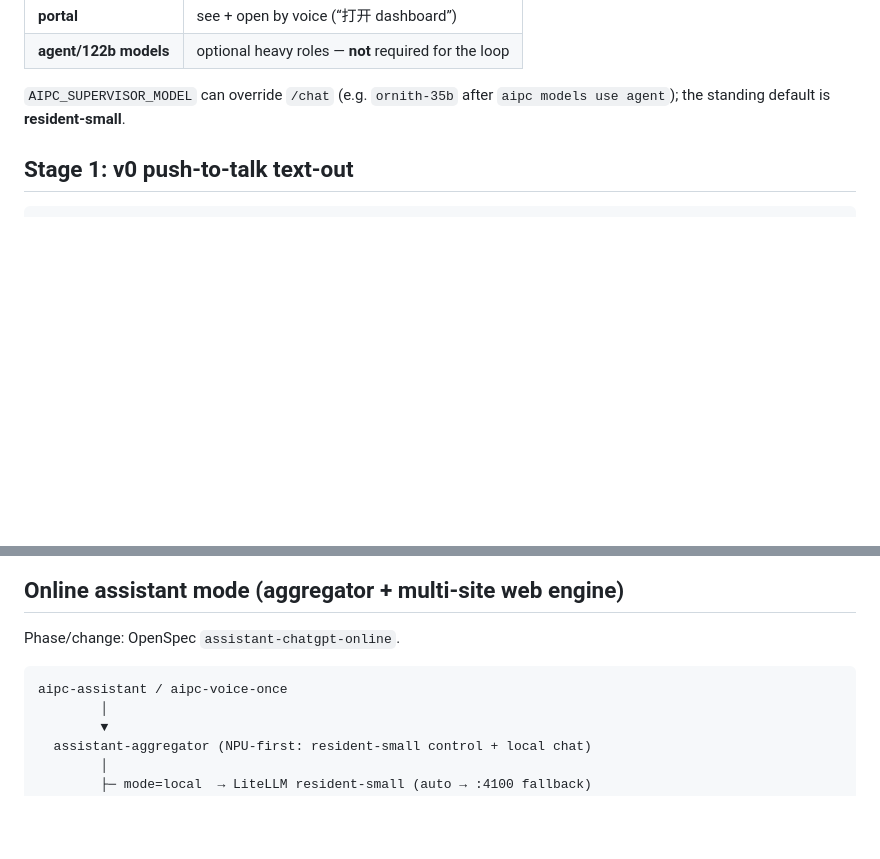
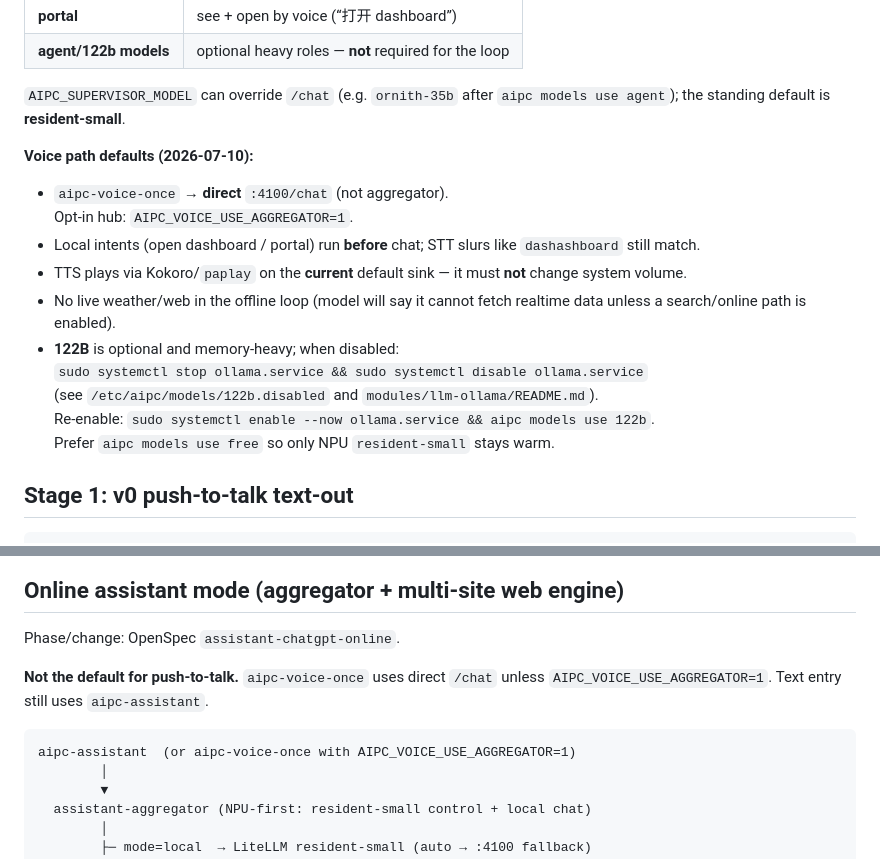
Before and after one commit to a9650615/aipc-strix-halo, a Markdown page: docs/voice-pipeline.md, 2 parts joined by grey strips. GitHub-like rendering; blank space fills up the shorter version.

Commit message:
docs(voice): document closed-loop defaults after 122B/TTS/aggregator fixes
Capture standing runtime choices: direct /chat, optional aggregator,
no volume mutation, temporary ollama/122B disable, free-tier memory posture.

Co-authored-by: grok-4.5 <noreply@x.ai>
Agent-Role: 副官
Agent-Run: voice-closed-loop-docs-2026-07-10
Spec-Task: phase-3-voice

````diff
--- a/docs/voice-pipeline.md
+++ b/docs/voice-pipeline.md
@@ -34,6 +34,22 @@ complete without leaving the loop:
 
 `AIPC_SUPERVISOR_MODEL` can override `/chat` (e.g. `ornith-35b` after
 `aipc models use agent`); the standing default is **resident-small**.
+
+**Voice path defaults (2026-07-10):**
+
+- `aipc-voice-once` → **direct** `:4100/chat` (not aggregator).
+  Opt-in hub: `AIPC_VOICE_USE_AGGREGATOR=1`.
+- Local intents (open dashboard / portal) run **before** chat; STT slurs
+  like `dashashboard` still match.
+- TTS plays via Kokoro/`paplay` on the **current** default sink — it must
+  **not** change system volume.
+- No live weather/web in the offline loop (model will say it cannot fetch
+  realtime data unless a search/online path is enabled).
+- **122B** is optional and memory-heavy; when disabled:
+  `sudo systemctl stop ollama.service && sudo systemctl disable ollama.service`
+  (see `/etc/aipc/models/122b.disabled` and `modules/llm-ollama/README.md`).
+  Re-enable: `sudo systemctl enable --now ollama.service && aipc models use 122b`.
+  Prefer `aipc models use free` so only NPU `resident-small` stays warm.
 
 ## Stage 1: v0 push-to-talk text-out
 
@@ -152,8 +168,11 @@ then the client falls through to Kokoro automatically.
 
 Phase/change: OpenSpec `assistant-chatgpt-online`.
 
+**Not the default for push-to-talk.** `aipc-voice-once` uses direct `/chat`
+unless `AIPC_VOICE_USE_AGGREGATOR=1`. Text entry still uses `aipc-assistant`.
+
 ```text
-aipc-assistant / aipc-voice-once
+aipc-assistant  (or aipc-voice-once with AIPC_VOICE_USE_AGGREGATOR=1)
         │
         ▼
   assistant-aggregator (NPU-first: resident-small control + local chat)
````
